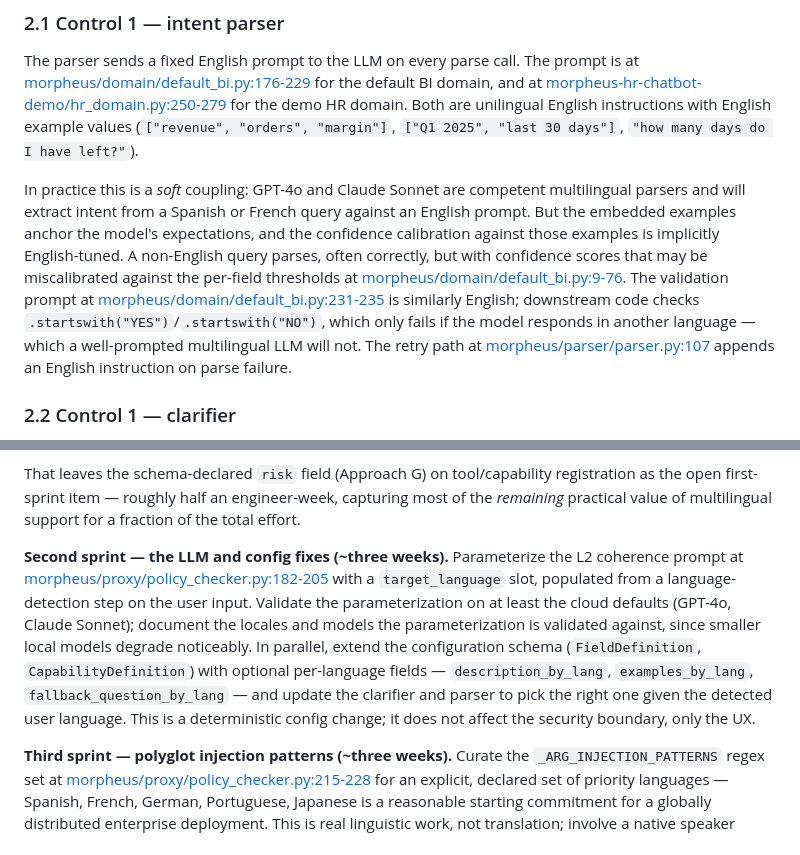
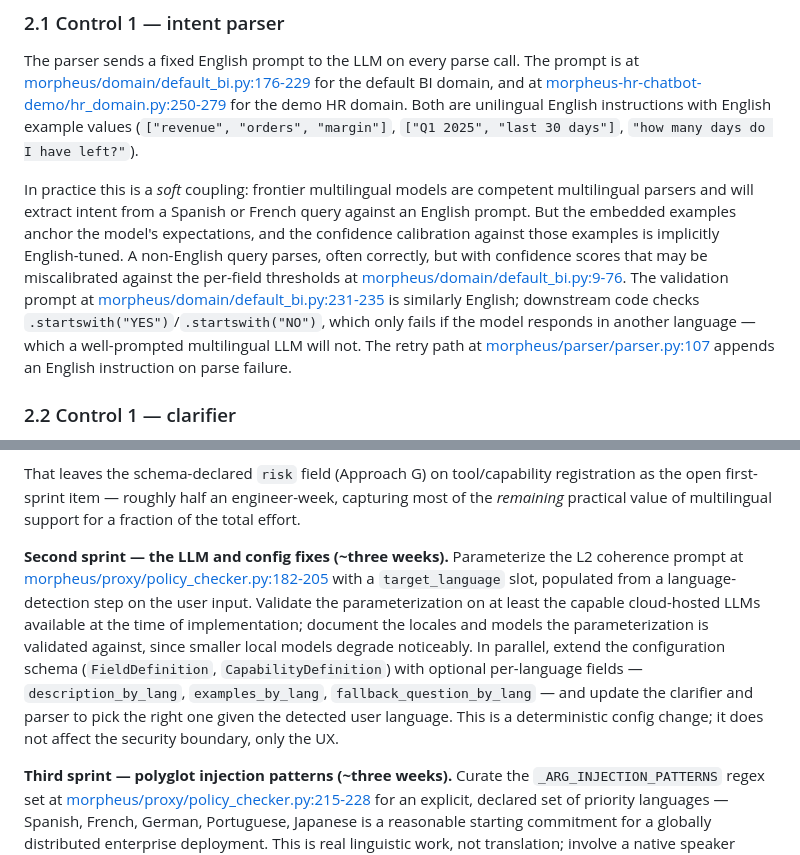
Before and after one commit to EnxDev/morpheus, a Markdown page: docs/multilingual-analysis.md, 2 parts joined by grey strips. GitHub-like rendering.

Commit message:
[analysis] generalize LLM vendor references in multilingual-analysis.md
Replaces two specific vendor-model references with vendor-neutral
phrasing per stricter no-external-company policy:

§2.1: "GPT-4o and Claude Sonnet are competent multilingual parsers"
      → "frontier multilingual models are competent multilingual parsers"

§5 second sprint: "Validate the parameterization on at least the cloud
      defaults (GPT-4o, Claude Sonnet)"
      → "Validate the parameterization on at least the capable cloud-
      hosted LLMs available at the time of implementation"

The technical content is preserved in both: frontier multilingual
models handle non-English input well, smaller local models degrade
noticeably, and validation should target the capable cloud tier.

Verified: grep -i 'gpt|claude|openai|anthropic' returns empty.

Co-Authored-By: Claude Opus 4.7 (1M context) <noreply@anthropic.com>

```diff
--- a/docs/multilingual-analysis.md
+++ b/docs/multilingual-analysis.md
@@ -20,7 +20,7 @@ A useful taxonomy before reading the findings: every coupling below is classifie
 
 The parser sends a fixed English prompt to the LLM on every parse call. The prompt is at [morpheus/domain/default_bi.py:176-229](../morpheus/domain/default_bi.py#L176-L229) for the default BI domain, and at [morpheus-hr-chatbot-demo/hr_domain.py:250-279](../morpheus-hr-chatbot-demo/hr_domain.py#L250-L279) for the demo HR domain. Both are unilingual English instructions with English example values (`["revenue", "orders", "margin"]`, `["Q1 2025", "last 30 days"]`, `"how many days do I have left?"`).
 
-In practice this is a *soft* coupling: GPT-4o and Claude Sonnet are competent multilingual parsers and will extract intent from a Spanish or French query against an English prompt. But the embedded examples anchor the model's expectations, and the confidence calibration against those examples is implicitly English-tuned. A non-English query parses, often correctly, but with confidence scores that may be miscalibrated against the per-field thresholds at [morpheus/domain/default_bi.py:9-76](../morpheus/domain/default_bi.py#L9-L76). The validation prompt at [morpheus/domain/default_bi.py:231-235](../morpheus/domain/default_bi.py#L231-L235) is similarly English; downstream code checks `.startswith("YES")`/`.startswith("NO")`, which only fails if the model responds in another language — which a well-prompted multilingual LLM will not. The retry path at [morpheus/parser/parser.py:107](../morpheus/parser/parser.py#L107) appends an English instruction on parse failure.
+In practice this is a *soft* coupling: frontier multilingual models are competent multilingual parsers and will extract intent from a Spanish or French query against an English prompt. But the embedded examples anchor the model's expectations, and the confidence calibration against those examples is implicitly English-tuned. A non-English query parses, often correctly, but with confidence scores that may be miscalibrated against the per-field thresholds at [morpheus/domain/default_bi.py:9-76](../morpheus/domain/default_bi.py#L9-L76). The validation prompt at [morpheus/domain/default_bi.py:231-235](../morpheus/domain/default_bi.py#L231-L235) is similarly English; downstream code checks `.startswith("YES")`/`.startswith("NO")`, which only fails if the model responds in another language — which a well-prompted multilingual LLM will not. The retry path at [morpheus/parser/parser.py:107](../morpheus/parser/parser.py#L107) appends an English instruction on parse failure.
 
 ### 2.2 Control 1 — clarifier
 
@@ -162,7 +162,7 @@ The recommended path is sequenced, not parallel, and lead with the cheapest item
 
 That leaves the schema-declared `risk` field (Approach G) on tool/capability registration as the open first-sprint item — roughly half an engineer-week, capturing most of the *remaining* practical value of multilingual support for a fraction of the total effort.
 
-**Second sprint — the LLM and config fixes (~three weeks).** Parameterize the L2 coherence prompt at [morpheus/proxy/policy_checker.py:182-205](../morpheus/proxy/policy_checker.py#L182-L205) with a `target_language` slot, populated from a language-detection step on the user input. Validate the parameterization on at least the cloud defaults (GPT-4o, Claude Sonnet); document the locales and models the parameterization is validated against, since smaller local models degrade noticeably. In parallel, extend the configuration schema (`FieldDefinition`, `CapabilityDefinition`) with optional per-language fields — `description_by_lang`, `examples_by_lang`, `fallback_question_by_lang` — and update the clarifier and parser to pick the right one given the detected user language. This is a deterministic config change; it does not affect the security boundary, only the UX.
+**Second sprint — the LLM and config fixes (~three weeks).** Parameterize the L2 coherence prompt at [morpheus/proxy/policy_checker.py:182-205](../morpheus/proxy/policy_checker.py#L182-L205) with a `target_language` slot, populated from a language-detection step on the user input. Validate the parameterization on at least the capable cloud-hosted LLMs available at the time of implementation; document the locales and models the parameterization is validated against, since smaller local models degrade noticeably. In parallel, extend the configuration schema (`FieldDefinition`, `CapabilityDefinition`) with optional per-language fields — `description_by_lang`, `examples_by_lang`, `fallback_question_by_lang` — and update the clarifier and parser to pick the right one given the detected user language. This is a deterministic config change; it does not affect the security boundary, only the UX.
 
 **Third sprint — polyglot injection patterns (~three weeks).** Curate the `_ARG_INJECTION_PATTERNS` regex set at [morpheus/proxy/policy_checker.py:215-228](../morpheus/proxy/policy_checker.py#L215-L228) for an explicit, declared set of priority languages — Spanish, French, German, Portuguese, Japanese is a reasonable starting commitment for a globally distributed enterprise deployment. This is real linguistic work, not translation; involve a native speaker reviewer per language. Acknowledge in the documentation that the long tail is unsolved; commit to a finite list rather than to "multilingual support" as an open obligation.
 
```
